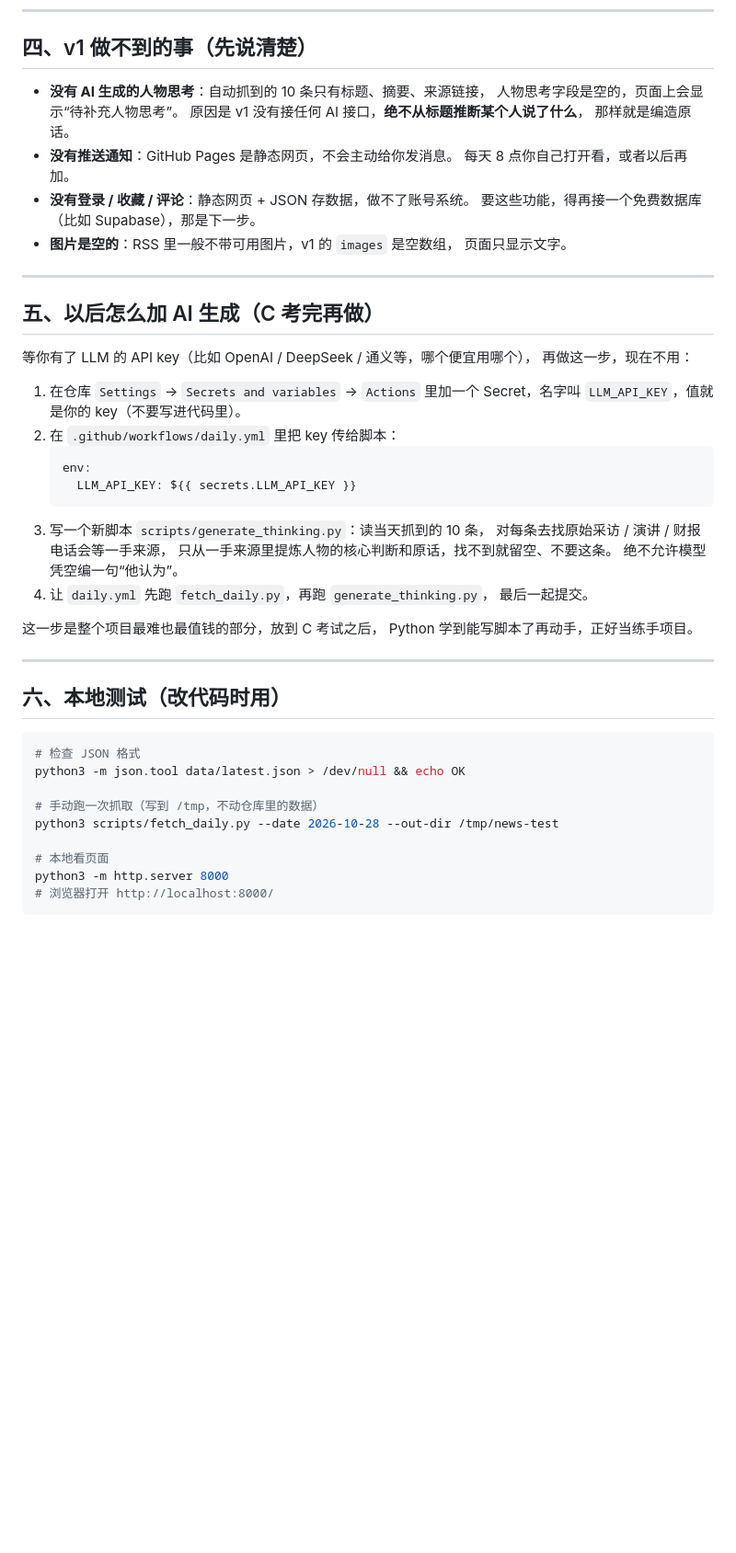
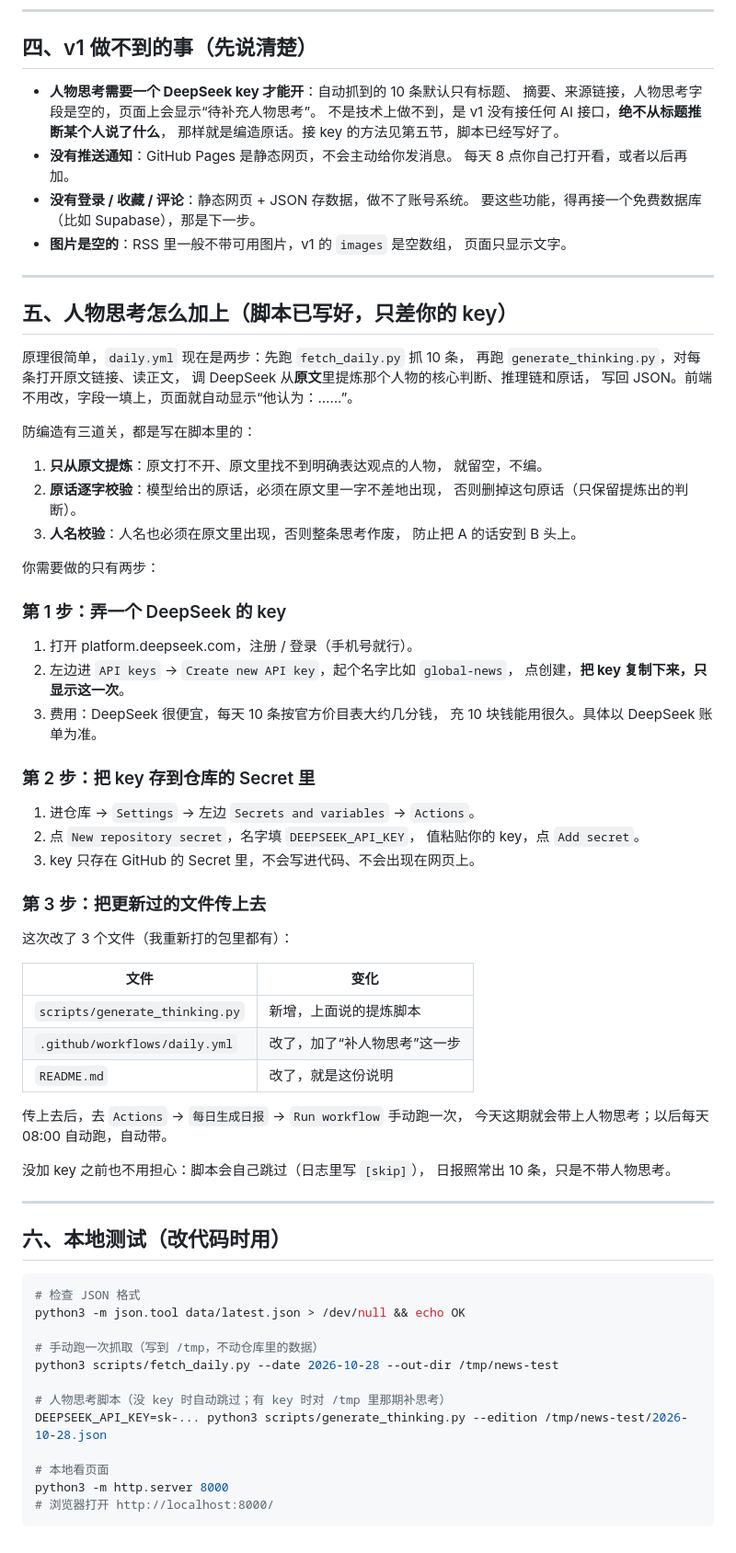
Before and after one commit to qingming78/global-news-daily, a Markdown page: README.md, the part around one of its changes. Shown at 92% size. Rendered like a GitHub page; blank space fills up the shorter version.

Commit message:
Update README: 人物思考 setup

````diff
--- a/README.md
+++ b/README.md
@@ -125,10 +126,10 @@ GitHub Pages 重新发布
 
 ## 四、v1 做不到的事（先说清楚）
 
-- **没有 AI 生成的人物思考**：自动抓到的 10 条只有标题、摘要、来源链接，
-  人物思考字段是空的，页面上会显示“待补充人物思考”。
-  原因是 v1 没有接任何 AI 接口，**绝不从标题推断某个人说了什么**，
-  那样就是编造原话。
+- **人物思考需要一个 DeepSeek key 才能开**：自动抓到的 10 条默认只有标题、
+  摘要、来源链接，人物思考字段是空的，页面上会显示“待补充人物思考”。
+  不是技术上做不到，是 v1 没有接任何 AI 接口，**绝不从标题推断某个人说了什么**，
+  那样就是编造原话。接 key 的方法见第五节，脚本已经写好了。
 - **没有推送通知**：GitHub Pages 是静态网页，不会主动给你发消息。
   每天 8 点你自己打开看，或者以后再加。
 - **没有登录 / 收藏 / 评论**：静态网页 + JSON 存数据，做不了账号系统。
@@ -138,27 +139,54 @@ GitHub Pages 重新发布
 
 ---
 
-## 五、以后怎么加 AI 生成（C 考完再做）
+## 五、人物思考怎么加上（脚本已写好，只差你的 key）
 
-等你有了 LLM 的 API key（比如 OpenAI / DeepSeek / 通义等，哪个便宜用哪个），
-再做这一步，现在不用：
+原理很简单，`daily.yml` 现在是两步：先跑 `fetch_daily.py` 抓 10 条，
+再跑 `generate_thinking.py`，对每条打开原文链接、读正文，
+调 DeepSeek 从**原文**里提炼那个人物的核心判断、推理链和原话，
+写回 JSON。前端不用改，字段一填上，页面就自动显示“他认为：……”。
 
-1. 在仓库 `Settings` → `Secrets and variables` → `Actions` 里加一个
-   Secret，名字叫 `LLM_API_KEY`，值就是你的 key（不要写进代码里）。
-2. 在 `.github/workflows/daily.yml` 里把 key 传给脚本：
-   ```yaml
-   env:
-     LLM_API_KEY: ${{ secrets.LLM_API_KEY }}
-   ```
-3. 写一个新脚本 `scripts/generate_thinking.py`：读当天抓到的 10 条，
-   对每条去找原始采访 / 演讲 / 财报电话会等一手来源，
-   只从一手来源里提炼人物的核心判断和原话，找不到就留空、不要这条。
-   绝不允许模型凭空编一句“他认为”。
-4. 让 `daily.yml` 先跑 `fetch_daily.py`，再跑 `generate_thinking.py`，
-   最后一起提交。
+防编造有三道关，都是写在脚本里的：
 
-这一步是整个项目最难也最值钱的部分，放到 C 考试之后，
-Python 学到能写脚本了再动手，正好当练手项目。
+1. **只从原文提炼**：原文打不开、原文里找不到明确表达观点的人物，
+   就留空，不编。
+2. **原话逐字校验**：模型给出的原话，必须在原文里一字不差地出现，
+   否则删掉这句原话（只保留提炼出的判断）。
+3. **人名校验**：人名也必须在原文里出现，否则整条思考作废，
+   防止把 A 的话安到 B 头上。
+
+你需要做的只有两步：
+
+### 第 1 步：弄一个 DeepSeek 的 key
+
+1. 打开 platform.deepseek.com，注册 / 登录（手机号就行）。
+2. 左边进 `API keys` → `Create new API key`，起个名字比如 `global-news`，
+   点创建，**把 key 复制下来，只显示这一次**。
+3. 费用：DeepSeek 很便宜，每天 10 条按官方价目表大约几分钱，
+   充 10 块钱能用很久。具体以 DeepSeek 账单为准。
+
+### 第 2 步：把 key 存到仓库的 Secret 里
+
+1. 进仓库 → `Settings` → 左边 `Secrets and variables` → `Actions`。
+2. 点 `New repository secret`，名字填 `DEEPSEEK_API_KEY`，
+   值粘贴你的 key，点 `Add secret`。
+3. key 只存在 GitHub 的 Secret 里，不会写进代码、不会出现在网页上。
+
+### 第 3 步：把更新过的文件传上去
+
+这次改了 3 个文件（我重新打的包里都有）：
+
+| 文件 | 变化 |
+|---|---|
+| `scripts/generate_thinking.py` | 新增，上面说的提炼脚本 |
+| `.github/workflows/daily.yml` | 改了，加了“补人物思考”这一步 |
+| `README.md` | 改了，就是这份说明 |
+
+传上去后，去 `Actions` → `每日生成日报` → `Run workflow` 手动跑一次，
+今天这期就会带上人物思考；以后每天 08:00 自动跑，自动带。
+
+没加 key 之前也不用担心：脚本会自己跳过（日志里写 `[skip]`），
+日报照常出 10 条，只是不带人物思考。
 
 ---
 
@@ -171,6 +199,9 @@ python3 -m json.tool data/latest.json > /dev/null && echo OK
 # 手动跑一次抓取（写到 /tmp，不动仓库里的数据）
 python3 scripts/fetch_daily.py --date 2026-10-28 --out-dir /tmp/news-test
 
+# 人物思考脚本（没 key 时自动跳过；有 key 时对 /tmp 里那期补思考）
+DEEPSEEK_API_KEY=sk-... python3 scripts/generate_thinking.py --edition /tmp/news-test/2026-10-28.json
+
 # 本地看页面
 python3 -m http.server 8000
 # 浏览器打开 http://localhost:8000/
````
Also changed, not shown: other parts of README.md (+1 -0 lines).
